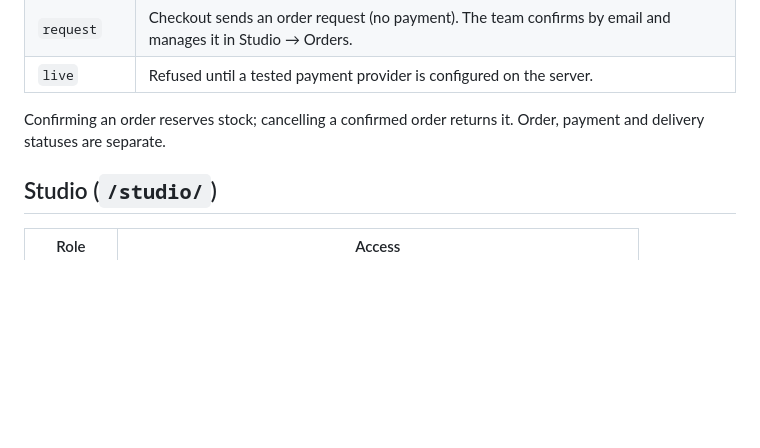
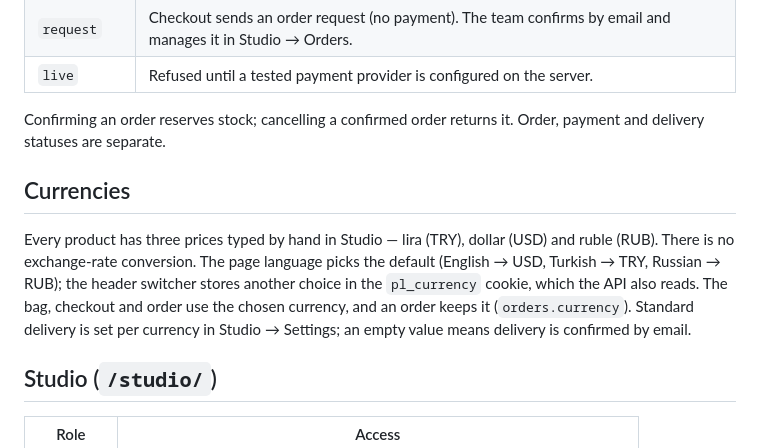
Before and after one commit to ersanjt/pipolune, a Markdown page: docs/ops/backend-v1.en.md, the part around the change. Drawn GitHub-style; blank space fills up the shorter version.

Commit message:
Document per-currency prices.
Co-authored-by: Cursor <cursoragent@cursor.com>

```diff
--- a/docs/ops/backend-v1.en.md
+++ b/docs/ops/backend-v1.en.md
@@ -50,6 +50,10 @@ Set by an owner in Studio → Settings.
 
 Confirming an order reserves stock; cancelling a confirmed order returns it. Order, payment and delivery statuses are separate.
 
+## Currencies
+
+Every product has three prices typed by hand in Studio — lira (TRY), dollar (USD) and ruble (RUB). There is no exchange-rate conversion. The page language picks the default (English → USD, Turkish → TRY, Russian → RUB); the header switcher stores another choice in the `pl_currency` cookie, which the API also reads. The bag, checkout and order use the chosen currency, and an order keeps it (`orders.currency`). Standard delivery is set per currency in Studio → Settings; an empty value means delivery is confirmed by email.
+
 ## Studio (`/studio/`)
 
 | Role | Access |
```
